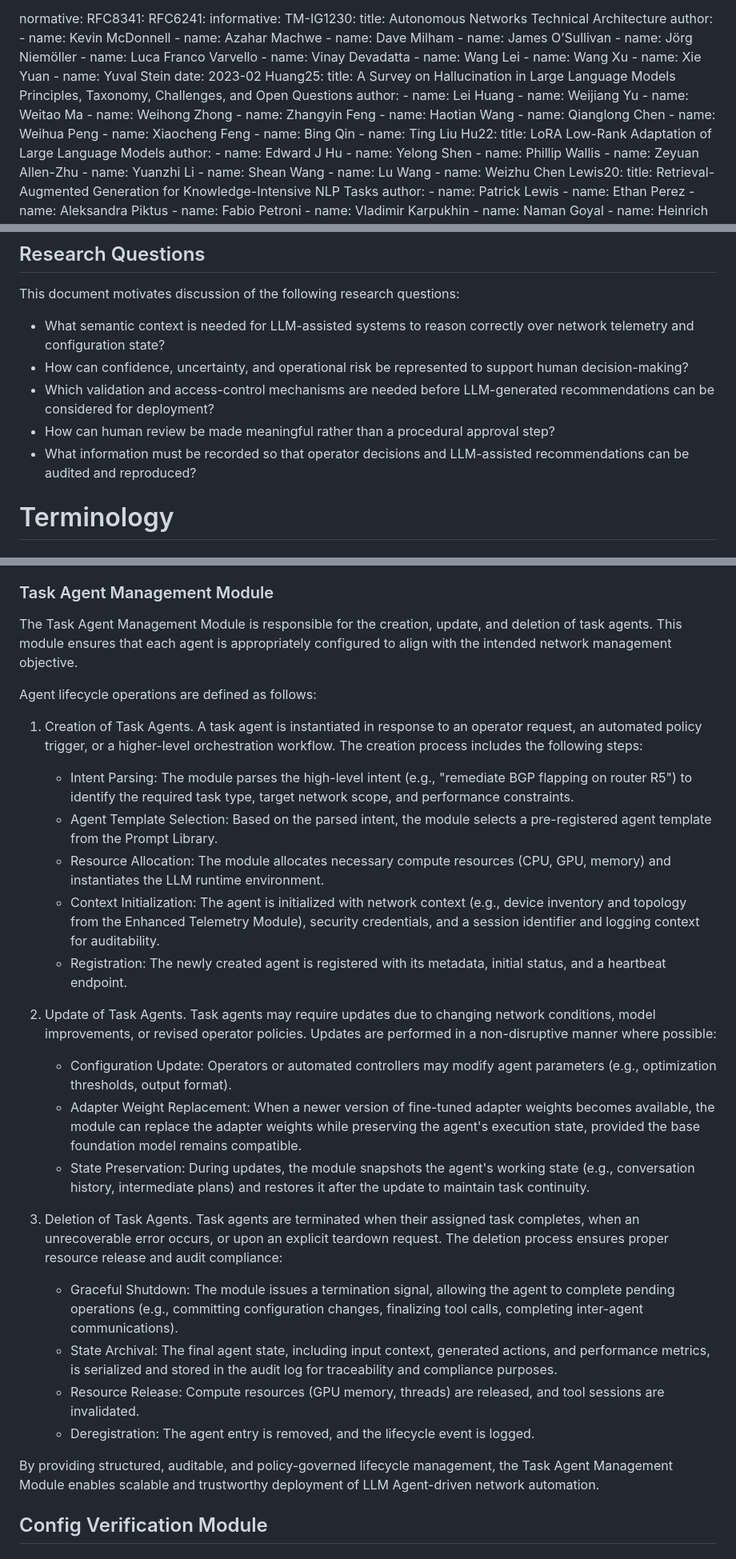
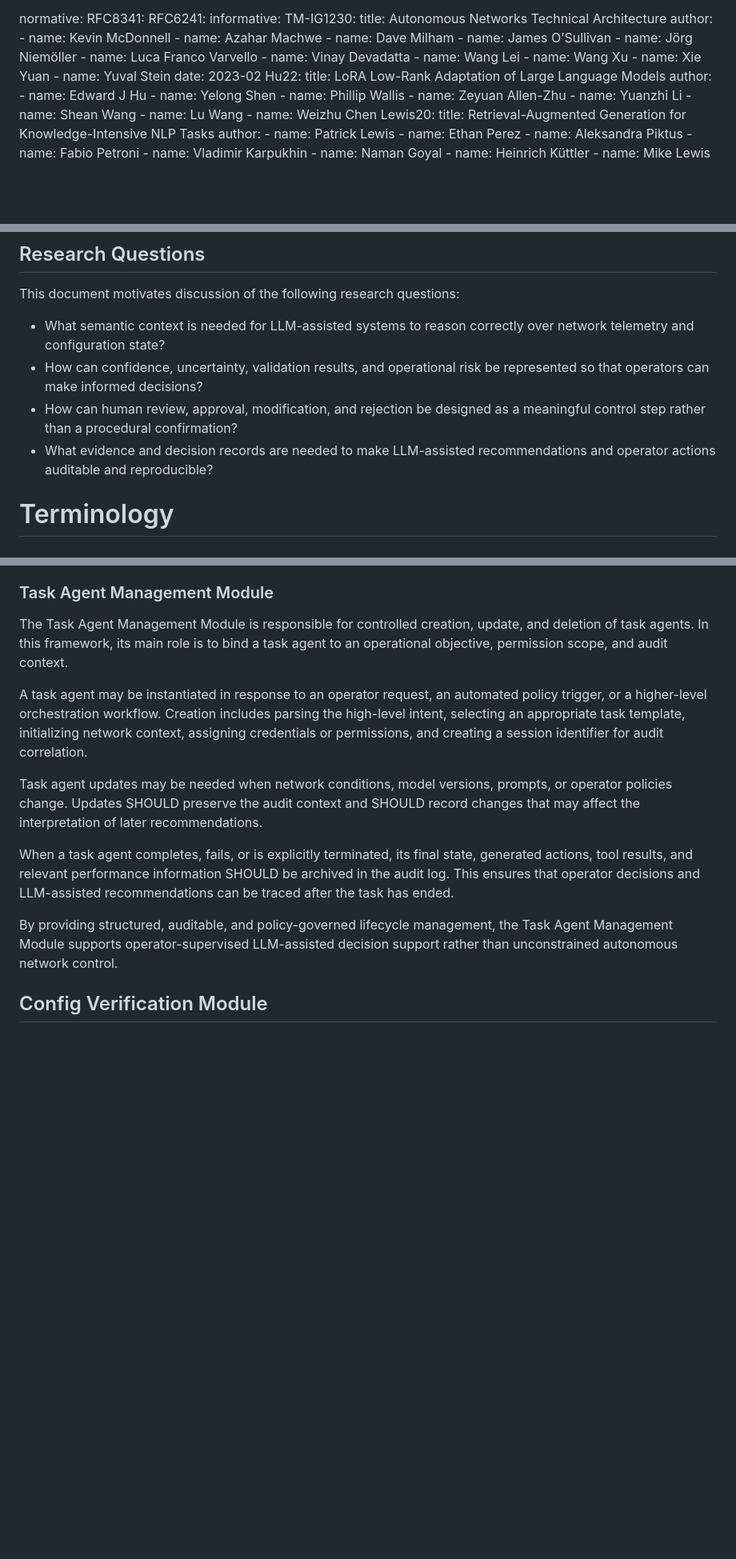
Before and after one commit to xmzzyo/draft_llm_nm, a Markdown page: draft-cui-nmrg-llm-nm.md, 3 parts joined by grey strips. Shown at 80% size. Rendered like a GitHub page; blank space fills up the shorter version.

Commit message:
refactor

```diff
--- a/draft-cui-nmrg-llm-nm.md
+++ b/draft-cui-nmrg-llm-nm.md
@@ -79,20 +79,6 @@ informative:
     - name: Xie Yuan
     - name: Yuval Stein
     date: 2023-02
-  Huang25:
-    title: A Survey on Hallucination in Large Language Models Principles, Taxonomy, Challenges, and Open Questions
-    author:
-    - name: Lei Huang
-    - name: Weijiang Yu
-    - name: Weitao Ma
-    - name: Weihong Zhong
-    - name: Zhangyin Feng
-    - name: Haotian Wang
-    - name: Qianglong Chen
-    - name: Weihua Peng
-    - name: Xiaocheng Feng
-    - name: Bing Qin
-    - name: Ting Liu
   Hu22:
     title: LoRA Low-Rank Adaptation of Large Language Models
     author:
@@ -160,10 +146,9 @@ This document is intended as input for NMRG discussion on AI in network manageme
 This document motivates discussion of the following research questions:
 
 - What semantic context is needed for LLM-assisted systems to reason correctly over network telemetry and configuration state?
-- How can confidence, uncertainty, and operational risk be represented to support human decision-making?
-- Which validation and access-control mechanisms are needed before LLM-generated recommendations can be considered for deployment?
-- How can human review be made meaningful rather than a procedural approval step?
-- What information must be recorded so that operator decisions and LLM-assisted recommendations can be audited and reproduced?
+- How can confidence, uncertainty, validation results, and operational risk be represented so that operators can make informed decisions?
+- How can human review, approval, modification, and rejection be designed as a meaningful control step rather than a procedural confirmation?
+- What evidence and decision records are needed to make LLM-assisted recommendations and operator actions auditable and reproducible?
 
 
 
@@ -257,34 +240,15 @@ In multi-domain or complex scenarios, multiple task agents may collaborate to ac
 
 
 ### Task Agent Management Module
-The Task Agent Management Module is responsible for the creation, update, and deletion of task agents. This module ensures that each agent is appropriately configured to align with the intended network management objective.
+The Task Agent Management Module is responsible for controlled creation, update, and deletion of task agents. In this framework, its main role is to bind a task agent to an operational objective, permission scope, and audit context.
 
-Agent lifecycle operations are defined as follows:
+A task agent may be instantiated in response to an operator request, an automated policy trigger, or a higher-level orchestration workflow. Creation includes parsing the high-level intent, selecting an appropriate task template, initializing network context, assigning credentials or permissions, and creating a session identifier for audit correlation.
 
-1. Creation of Task Agents.
-A task agent is instantiated in response to an operator request, an automated policy trigger, or a higher-level orchestration workflow. The creation process includes the following steps:
+Task agent updates may be needed when network conditions, model versions, prompts, or operator policies change. Updates SHOULD preserve the audit context and SHOULD record changes that may affect the interpretation of later recommendations.
 
-   - Intent Parsing: The module parses the high-level intent (e.g., "remediate BGP flapping on router R5") to identify the required task type, target network scope, and performance constraints.
-   - Agent Template Selection: Based on the parsed intent, the module selects a pre-registered agent template from the Prompt Library.
-   - Resource Allocation: The module allocates necessary compute resources (CPU, GPU, memory) and instantiates the LLM runtime environment.
-   - Context Initialization: The agent is initialized with network context (e.g., device inventory and topology from the Enhanced Telemetry Module), security credentials, and a session identifier and logging context for auditability.
-   - Registration: The newly created agent is registered with its metadata, initial status, and a heartbeat endpoint.
+When a task agent completes, fails, or is explicitly terminated, its final state, generated actions, tool results, and relevant performance information SHOULD be archived in the audit log. This ensures that operator decisions and LLM-assisted recommendations can be traced after the task has ended.
 
-2. Update of Task Agents.
-Task agents may require updates due to changing network conditions, model improvements, or revised operator policies. Updates are performed in a non-disruptive manner where possible:
-   - Configuration Update: Operators or automated controllers may modify agent parameters (e.g., optimization thresholds, output format).
-   - Adapter Weight Replacement: When a newer version of fine-tuned adapter weights becomes available, the module can replace the adapter weights while preserving the agent's execution state, provided the base foundation model remains compatible.
-   - State Preservation: During updates, the module snapshots the agent's working state (e.g., conversation history, intermediate plans) and restores it after the update to maintain task continuity.
-
-
-3. Deletion of Task Agents.
-Task agents are terminated when their assigned task completes, when an unrecoverable error occurs, or upon an explicit teardown request. The deletion process ensures proper resource release and audit compliance:
-   - Graceful Shutdown: The module issues a termination signal, allowing the agent to complete pending operations (e.g., committing configuration changes, finalizing tool calls, completing inter-agent communications).
-   - State Archival: The final agent state, including input context, generated actions, and performance metrics, is serialized and stored in the audit log for traceability and compliance purposes.
-   - Resource Release: Compute resources (GPU memory, threads) are released, and tool sessions are invalidated.
-   - Deregistration: The agent entry is removed, and the lifecycle event is logged.
-
-By providing structured, auditable, and policy-governed lifecycle management, the Task Agent Management Module enables scalable and trustworthy deployment of LLM Agent-driven network automation.
+By providing structured, auditable, and policy-governed lifecycle management, the Task Agent Management Module supports operator-supervised LLM-assisted decision support rather than unconstrained autonomous network control.
 
 
 ## Config Verification Module
```
Also changed, not shown: other parts of draft-cui-nmrg-llm-nm.md (+13 -21 lines).
